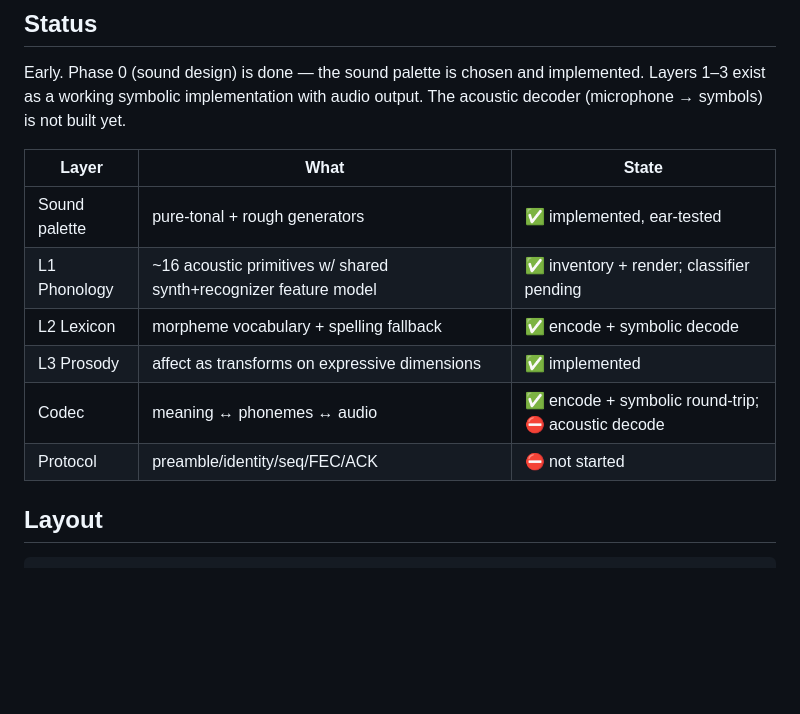
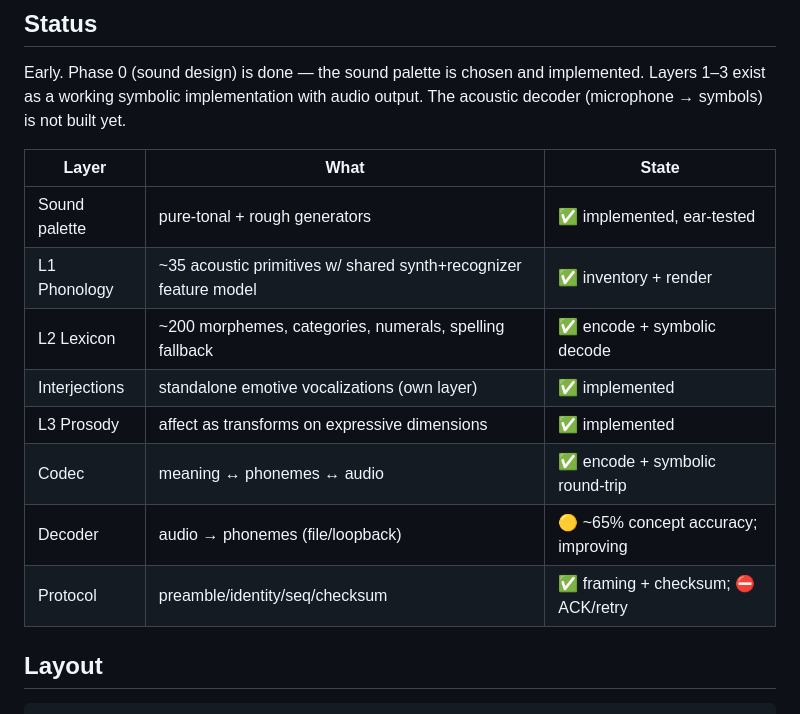
Before and after one commit to kenspiredcode/B4-BL, a Markdown page: README.md, the part around the change. Drawn GitHub-style; blank space fills up the shorter version.

Commit message:
Update README status: decoder + protocol layers landed
Co-Authored-By: Claude Opus 4.8 <noreply@anthropic.com>

```diff
--- a/README.md
+++ b/README.md
@@ -22,11 +22,13 @@ output. The acoustic decoder (microphone → symbols) is not built yet.
 | Layer | What | State |
 |-------|------|-------|
 | Sound palette | pure-tonal + rough generators | ✅ implemented, ear-tested |
-| L1 Phonology | ~16 acoustic primitives w/ shared synth+recognizer feature model | ✅ inventory + render; classifier pending |
-| L2 Lexicon | morpheme vocabulary + spelling fallback | ✅ encode + symbolic decode |
+| L1 Phonology | ~35 acoustic primitives w/ shared synth+recognizer feature model | ✅ inventory + render |
+| L2 Lexicon | ~200 morphemes, categories, numerals, spelling fallback | ✅ encode + symbolic decode |
+| Interjections | standalone emotive vocalizations (own layer) | ✅ implemented |
 | L3 Prosody | affect as transforms on expressive dimensions | ✅ implemented |
-| Codec | meaning ↔ phonemes ↔ audio | ✅ encode + symbolic round-trip; ⛔ acoustic decode |
-| Protocol | preamble/identity/seq/FEC/ACK | ⛔ not started |
+| Codec | meaning ↔ phonemes ↔ audio | ✅ encode + symbolic round-trip |
+| Decoder | audio → phonemes (file/loopback) | 🟡 ~65% concept accuracy; improving |
+| Protocol | preamble/identity/seq/checksum | ✅ framing + checksum; ⛔ ACK/retry |
 
 ## Layout
 
```
